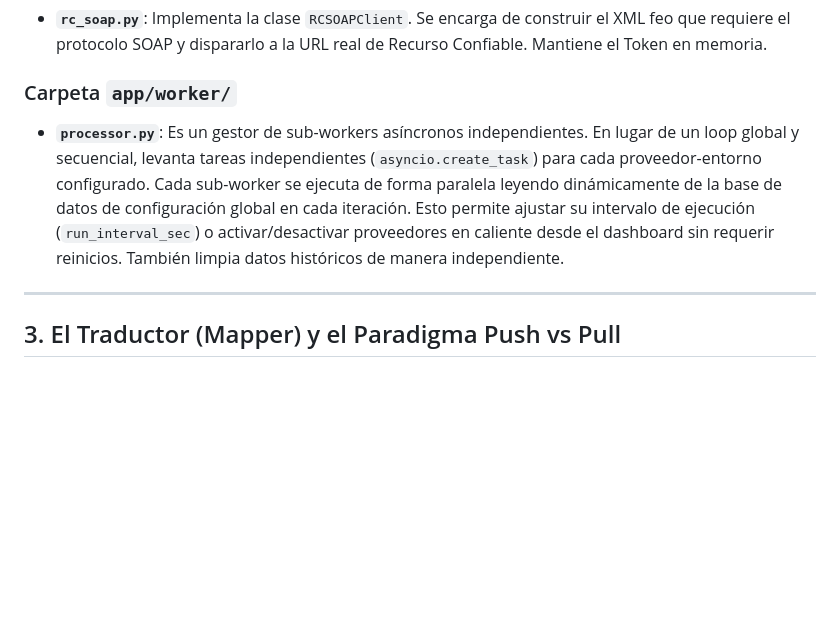
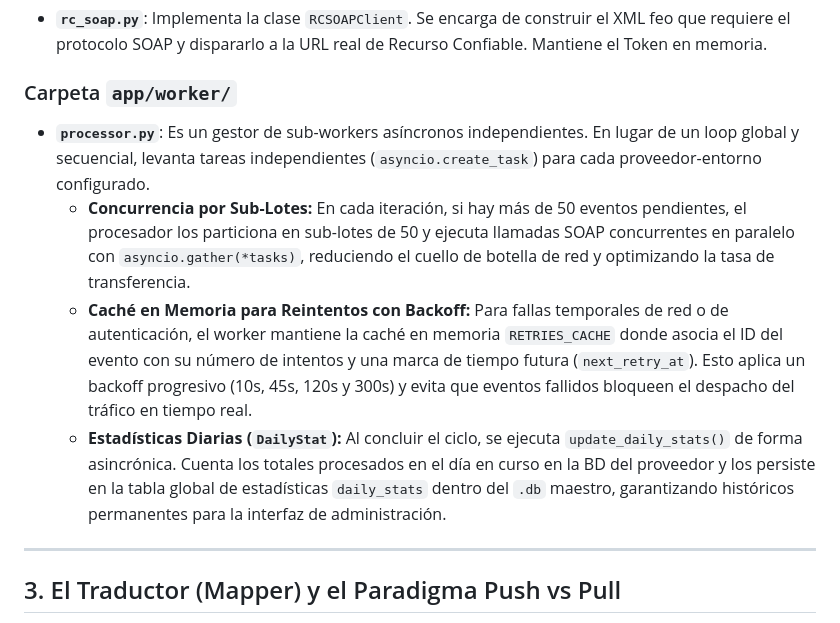
Before and after one commit to Gustavo1986-2015/Centro_de_Comando_APIs, a Markdown page: ARCHITECTURE.md, the part around the change. Rendered like a GitHub page; blank space fills up the shorter version.

```diff
--- a/ARCHITECTURE.md
+++ b/ARCHITECTURE.md
@@ -33,7 +33,10 @@ Cuando en cualquier parte del código llamas a la función `get_session("nombre_
 - **`rc_soap.py`**: Implementa la clase `RCSOAPClient`. Se encarga de construir el XML feo que requiere el protocolo SOAP y dispararlo a la URL real de Recurso Confiable. Mantiene el Token en memoria.
 
 ### Carpeta `app/worker/`
-- **`processor.py`**: Es un gestor de sub-workers asíncronos independientes. En lugar de un loop global y secuencial, levanta tareas independientes (`asyncio.create_task`) para cada proveedor-entorno configurado. Cada sub-worker se ejecuta de forma paralela leyendo dinámicamente de la base de datos de configuración global en cada iteración. Esto permite ajustar su intervalo de ejecución (`run_interval_sec`) o activar/desactivar proveedores en caliente desde el dashboard sin requerir reinicios. También limpia datos históricos de manera independiente.
+- **`processor.py`**: Es un gestor de sub-workers asíncronos independientes. En lugar de un loop global y secuencial, levanta tareas independientes (`asyncio.create_task`) para cada proveedor-entorno configurado.
+  - **Concurrencia por Sub-Lotes:** En cada iteración, si hay más de 50 eventos pendientes, el procesador los particiona en sub-lotes de 50 y ejecuta llamadas SOAP concurrentes en paralelo con `asyncio.gather(*tasks)`, reduciendo el cuello de botella de red y optimizando la tasa de transferencia.
+  - **Caché en Memoria para Reintentos con Backoff:** Para fallas temporales de red o de autenticación, el worker mantiene la caché en memoria `RETRIES_CACHE` donde asocia el ID del evento con su número de intentos y una marca de tiempo futura (`next_retry_at`). Esto aplica un backoff progresivo (10s, 45s, 120s y 300s) y evita que eventos fallidos bloqueen el despacho del tráfico en tiempo real.
+  - **Estadísticas Diarias (`DailyStat`):** Al concluir el ciclo, se ejecuta `update_daily_stats()` de forma asincrónica. Cuenta los totales procesados en el día en curso en la BD del proveedor y los persiste en la tabla global de estadísticas `daily_stats` dentro del `.db` maestro, garantizando históricos permanentes para la interfaz de administración.
 
 ---
 
```
Also changed, not shown: README.md (+10 -4 lines).
